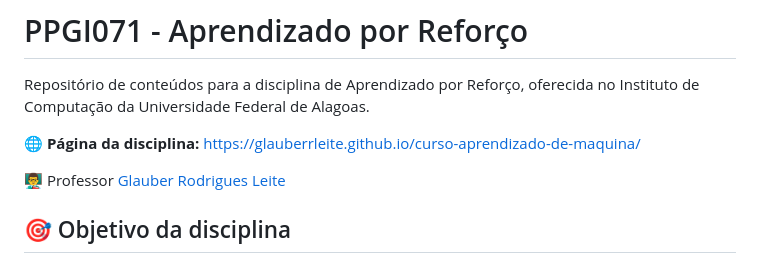
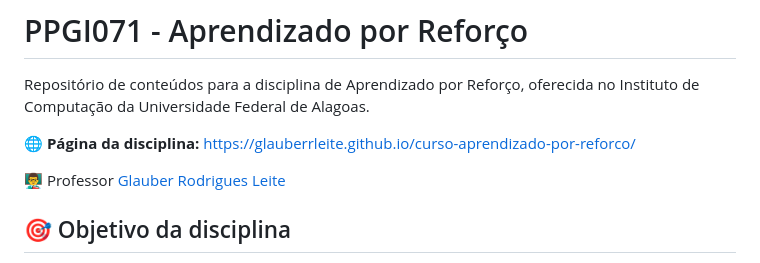
Before and after one commit to glauberrleite/curso-aprendizado-de-maquina, a Markdown page: README.md, the part around the change. Rendered like a GitHub page.

Commit message:
fix: aprendizado de maquina para aprendizado por reforco

```diff
--- a/README.md
+++ b/README.md
@@ -1,7 +1,7 @@
 # PPGI071 - Aprendizado por Reforço
 Repositório de conteúdos para a disciplina de Aprendizado por Reforço, oferecida no Instituto de Computação da Universidade Federal de Alagoas.
 
-🌐 **Página da disciplina:** https://glauberrleite.github.io/curso-aprendizado-de-maquina/
+🌐 **Página da disciplina:** https://glauberrleite.github.io/curso-aprendizado-por-reforco/
 
 👨‍🏫 Professor [Glauber Rodrigues Leite](https://glauberrleite.com/)
 
```
